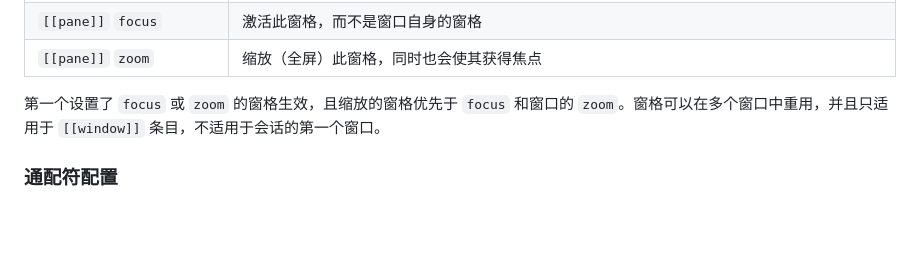
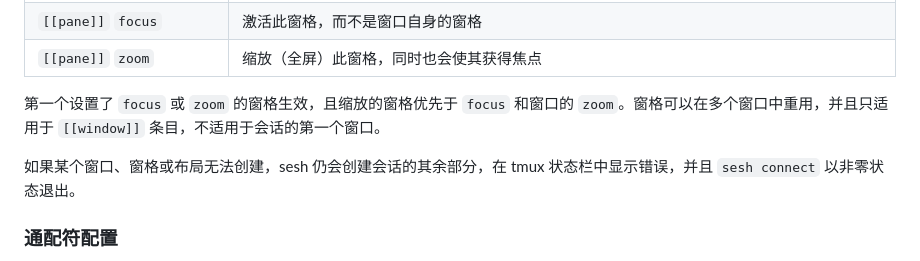
Before and after one commit to joshmedeski/sesh, a Markdown page: README.zh-cn.md, the part around the change. Rendered like a GitHub page; blank space fills up the shorter version.

```diff
--- a/README.zh-cn.md
+++ b/README.zh-cn.md
@@ -1265,6 +1265,8 @@ focus = true
 
 第一个设置了 `focus` 或 `zoom` 的窗格生效，且缩放的窗格优先于 `focus` 和窗口的 `zoom`。窗格可以在多个窗口中重用，并且只适用于 `[[window]]` 条目，不适用于会话的第一个窗口。
 
+如果某个窗口、窗格或布局无法创建，sesh 仍会创建会话的其余部分，在 tmux 状态栏中显示错误，并且 `sesh connect` 以非零状态退出。
+
 ### 通配符配置
 
 通配符配置让您可以定义适用于所有匹配 glob 模式的目录的会话设置，而无需为每个项目创建一个 `[[session]]` 条目。当某个目录下的所有项目都应使用相同的启动命令时，这非常有用。
```
Also changed, not shown: README.md (+2 -0 lines).
